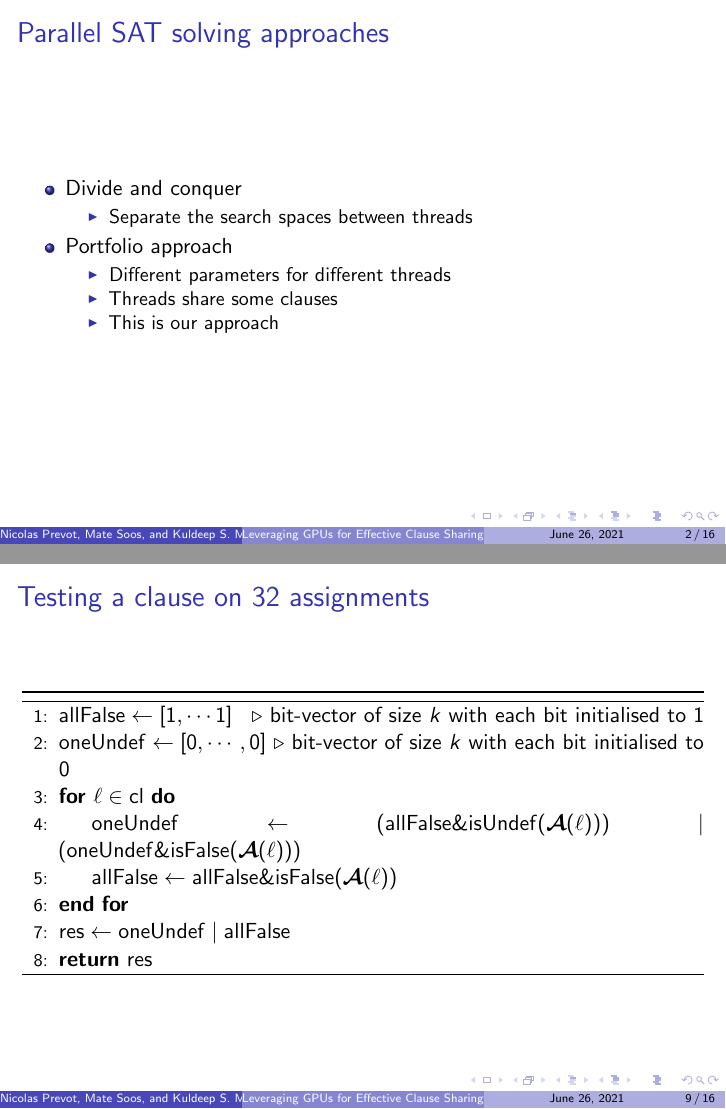
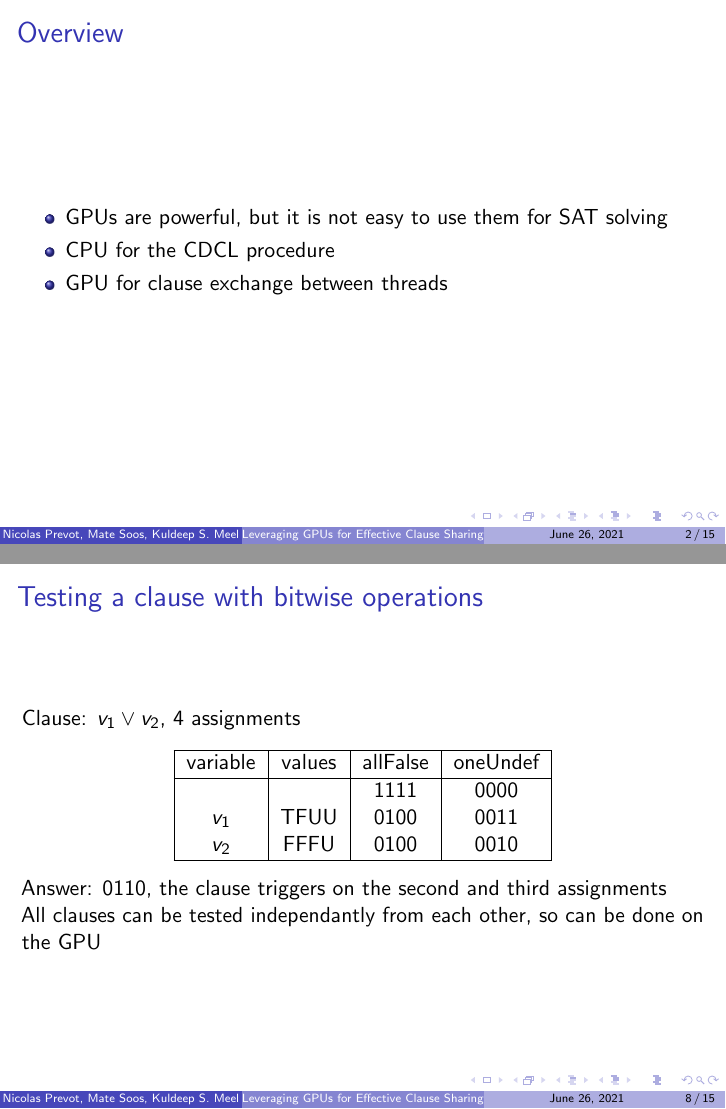
Before and after one commit to nicolasprevot/GpuShareSatPresentation, LaTeX slides (presentation.tex): pages 2 and 9 of 16 before the commit and pages 2 and 8 of 15 after it, joined at a grey line. Compiled offline with pdfLaTeX.

Commit message:
comments

```diff
--- a/presentation.tex
+++ b/presentation.tex
@@ -57,7 +57,7 @@
 
 \usetheme{Boadilla}
 \title{Leveraging GPUs for Effective Clause Sharing in Parallel SAT Solving}
-\author{Nicolas Prevot, Mate Soos, and Kuldeep S. Meel}
+\author{Nicolas Prevot, Mate Soos, Kuldeep S. Meel}
 \date{\today}
 
 \begin{document}
@@ -66,18 +66,11 @@
 \end{frame}
 
 \begin{frame}
-\frametitle{Parallel SAT solving approaches}
+\frametitle{Overview}
 \begin{itemize}
-\item Divide and conquer
-\begin{itemize}
-\item Separate the search spaces between threads
-\end{itemize}
-\item Portfolio approach
-\begin{itemize}
-\item Different parameters for different threads
-\item Threads share some clauses
-\item This is our approach
-\end{itemize}
+\item GPUs are powerful, but it is not easy to use them for SAT solving
+\item CPU for the CDCL procedure
+\item GPU for clause exchange between threads
 \end{itemize}
 \end{frame}
 
@@ -147,0 +129 @@
+\item Clause $v_1 \lor v_2$ would have been in conflict
@@ -166,20 +152,24 @@ isTrue & 10 & 00 \\
 \end{frame}
 
 \begin{frame}
-\frametitle{Testing a clause on 32 assignments}
+\frametitle{Testing a clause with bitwise operations}
 
-\begin{algorithm}[H]
-\begin{algorithmic}[1]
-    \State $\mathsf{allFalse} \gets [1,\cdots 1]$ \Comment{bit-vector of size $k$ with each bit initialised to 1}
-    \State $\mathsf{oneUndef} \gets [0, \cdots, 0]$ \Comment{bit-vector of size $k$ with each bit initialised to 0}
-    \For {$\ell \in \mathsf{cl}$}
-        \State $\mathsf{oneUndef} \gets (\mathsf{allFalse} \& \isUndef(\bm{\mathcal{A}}(\ell))) \mid  (\mathsf{oneUndef} \& \isFalse(\bm{\mathcal{A}}(\ell)))$
-        \State $\mathsf{allFalse} \gets \mathsf{allFalse} \& \isFalse(\bm{\mathcal{A}}(\ell))$
-    \EndFor
-    \State  $\mathsf{res} \gets \mathsf{oneUndef} \mid  \mathsf{allFalse}$
-    \State \Return $\mathsf{res}$
-\end{algorithmic}
-\end{algorithm}
+Clause: $v_1 \lor v_2$, 4 assignments
+\begin{center}
+\begin{tabular}{ | c | c | c | c |}
+\hline
+variable & values & allFalse & oneUndef \\
+\hline
+ & & 1111 & 0000 \\
+$v_1$ & TFUU & 0100 & 0011 \\
+$v_2$ & FFFU & 0100 & 0010 \\
+\hline
+\end{tabular}
+\end{center}
+Answer: 0110, the clause triggers on the second and third assignments
+
+
+All clauses can be tested independantly from each other, so can be done on the GPU
 
 \end{frame}
 
@@ -238,6 +218,8 @@ canBeUndef & 11 & 11 \\
 \end{center}
 
 With this representation, we can test a clause on up to 32 pooled assignments at once.
+All clauses can be tested independantly from each other, so can be done on the GPU
+
 \end{frame}
 
 \begin{frame}
```
Also changed, not shown: cactusplot_syrup_vs_syrup_gpu.pdf (added), presentation.tex (82 more changed lines).
